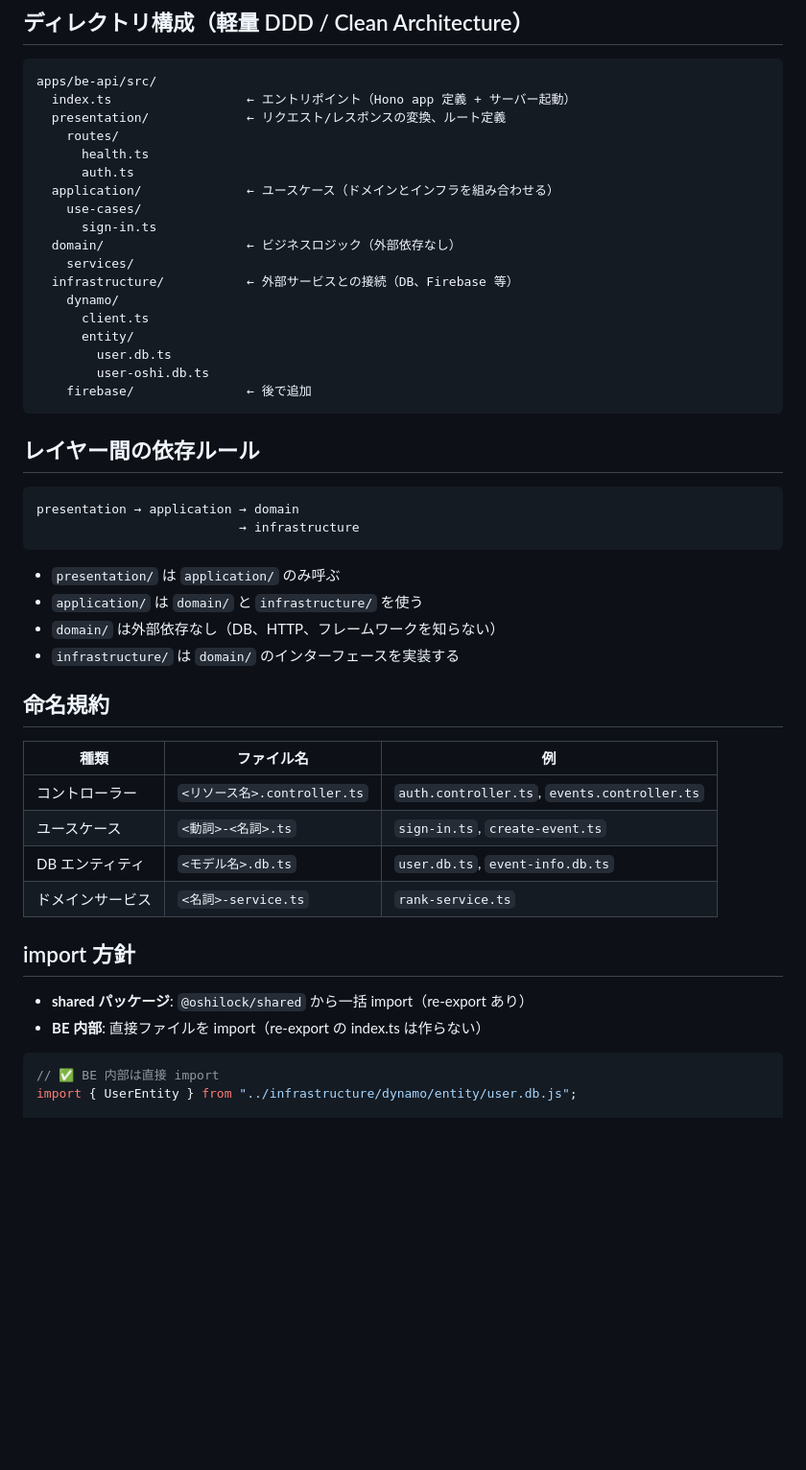
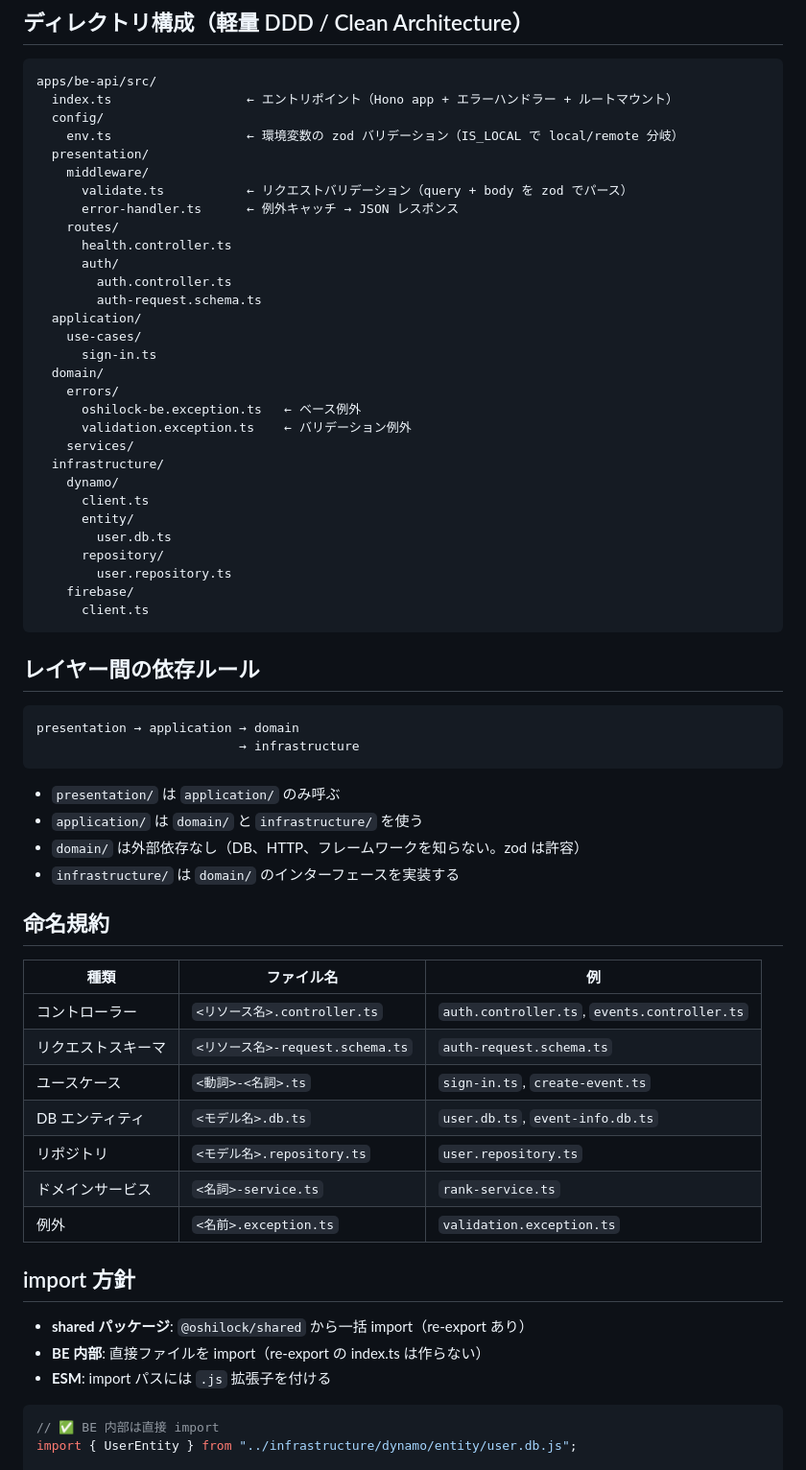
Before and after one commit to ryota8128/OshiLock, a Markdown page: _docs/coding-guidlines/be-architecture.md, the part around one of its changes. Shown at 96% size. GitHub-like rendering; blank space fills up the shorter version.

````diff
--- a/_docs/coding-guidlines/be-architecture.md
+++ b/_docs/coding-guidlines/be-architecture.md
@@ -4,23 +4,35 @@
 
 ```
 apps/be-api/src/
-  index.ts                  ← エントリポイント（Hono app 定義 + サーバー起動）
-  presentation/             ← リクエスト/レスポンスの変換、ルート定義
+  index.ts                  ← エントリポイント（Hono app + エラーハンドラー + ルートマウント）
+  config/
+    env.ts                  ← 環境変数の zod バリデーション（IS_LOCAL で local/remote 分岐）
+  presentation/
+    middleware/
+      validate.ts           ← リクエストバリデーション（query + body を zod でパース）
+      error-handler.ts      ← 例外キャッチ → JSON レスポンス
     routes/
-      health.ts
-      auth.ts
-  application/              ← ユースケース（ドメインとインフラを組み合わせる）
+      health.controller.ts
+      auth/
+        auth.controller.ts
+        auth-request.schema.ts
+  application/
     use-cases/
       sign-in.ts
-  domain/                   ← ビジネスロジック（外部依存なし）
+  domain/
+    errors/
+      oshilock-be.exception.ts   ← ベース例外
+      validation.exception.ts    ← バリデーション例外
     services/
-  infrastructure/           ← 外部サービスとの接続（DB、Firebase 等）
+  infrastructure/
     dynamo/
       client.ts
       entity/
         user.db.ts
-        user-oshi.db.ts
-    firebase/               ← 後で追加
+      repository/
+        user.repository.ts
+    firebase/
+      client.ts
 ```
 
 ## レイヤー間の依存ルール
@@ -32,7 +44,7 @@ presentation → application → domain
 
 - `presentation/` は `application/` のみ呼ぶ
 - `application/` は `domain/` と `infrastructure/` を使う
-- `domain/` は外部依存なし（DB、HTTP、フレームワークを知らない）
+- `domain/` は外部依存なし（DB、HTTP、フレームワークを知らない。zod は許容）
 - `infrastructure/` は `domain/` のインターフェースを実装する
 
 ## 命名規約
@@ -40,14 +52,18 @@ presentation → application → domain
 | 種類 | ファイル名 | 例 |
 |---|---|---|
 | コントローラー | `<リソース名>.controller.ts` | `auth.controller.ts`, `events.controller.ts` |
+| リクエストスキーマ | `<リソース名>-request.schema.ts` | `auth-request.schema.ts` |
 | ユースケース | `<動詞>-<名詞>.ts` | `sign-in.ts`, `create-event.ts` |
 | DB エンティティ | `<モデル名>.db.ts` | `user.db.ts`, `event-info.db.ts` |
+| リポジトリ | `<モデル名>.repository.ts` | `user.repository.ts` |
 | ドメインサービス | `<名詞>-service.ts` | `rank-service.ts` |
+| 例外 | `<名前>.exception.ts` | `validation.exception.ts` |
 
 ## import 方針
 
 - **shared パッケージ**: `@oshilock/shared` から一括 import（re-export あり）
 - **BE 内部**: 直接ファイルを import（re-export の index.ts は作らない）
+- **ESM**: import パスには `.js` 拡張子を付ける
 
 ```typescript
 // ✅ BE 内部は直接 import
````
Also changed, not shown: other parts of _docs/coding-guidlines/be-architecture.md (+76 -23 lines).
